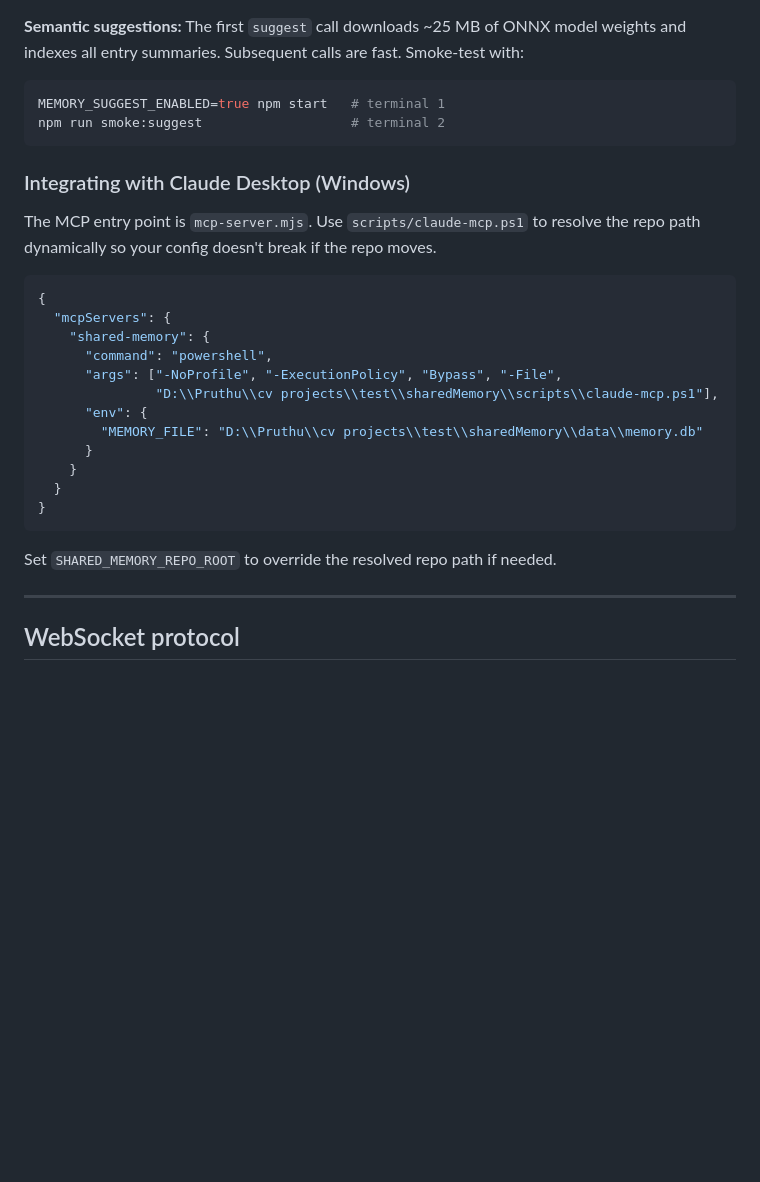
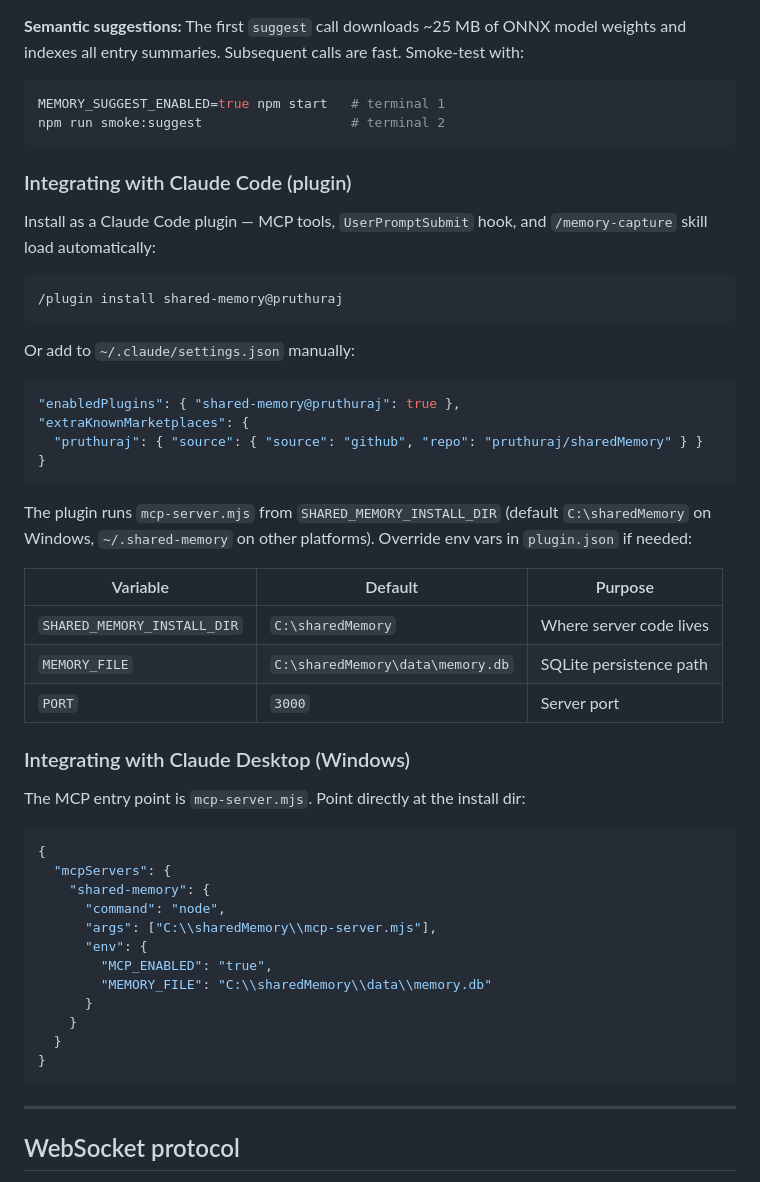
Before and after one commit to pruthuraj/sharedMemory, a Markdown page: guide.md, the part around the change. GitHub-like rendering; blank space fills up the shorter version.

````diff
--- a/guide.md
+++ b/guide.md
@@ -70,26 +70,49 @@ MEMORY_SUGGEST_ENABLED=true npm start   # terminal 1
 npm run smoke:suggest                   # terminal 2
 ```
 
+### Integrating with Claude Code (plugin)
+
+Install as a Claude Code plugin — MCP tools, `UserPromptSubmit` hook, and `/memory-capture` skill load automatically:
+
+```
+/plugin install shared-memory@pruthuraj
+```
+
+Or add to `~/.claude/settings.json` manually:
+
+```json
+"enabledPlugins": { "shared-memory@pruthuraj": true },
+"extraKnownMarketplaces": {
+  "pruthuraj": { "source": { "source": "github", "repo": "pruthuraj/sharedMemory" } }
+}
+```
+
+The plugin runs `mcp-server.mjs` from `SHARED_MEMORY_INSTALL_DIR` (default `C:\sharedMemory` on Windows, `~/.shared-memory` on other platforms). Override env vars in `plugin.json` if needed:
+
+| Variable | Default | Purpose |
+|---|---|---|
+| `SHARED_MEMORY_INSTALL_DIR` | `C:\sharedMemory` | Where server code lives |
+| `MEMORY_FILE` | `C:\sharedMemory\data\memory.db` | SQLite persistence path |
+| `PORT` | `3000` | Server port |
+
 ### Integrating with Claude Desktop (Windows)
 
-The MCP entry point is `mcp-server.mjs`. Use `scripts/claude-mcp.ps1` to resolve the repo path dynamically so your config doesn't break if the repo moves.
+The MCP entry point is `mcp-server.mjs`. Point directly at the install dir:
 
 ```json
 {
   "mcpServers": {
     "shared-memory": {
-      "command": "powershell",
-      "args": ["-NoProfile", "-ExecutionPolicy", "Bypass", "-File",
-               "D:\\Pruthu\\cv projects\\test\\sharedMemory\\scripts\\claude-mcp.ps1"],
+      "command": "node",
+      "args": ["C:\\sharedMemory\\mcp-server.mjs"],
       "env": {
-        "MEMORY_FILE": "D:\\Pruthu\\cv projects\\test\\sharedMemory\\data\\memory.db"
+        "MCP_ENABLED": "true",
+        "MEMORY_FILE": "C:\\sharedMemory\\data\\memory.db"
       }
     }
   }
 }
 ```
-
-Set `SHARED_MEMORY_REPO_ROOT` to override the resolved repo path if needed.
 
 ---
 
````
Also changed, not shown: readme.md (+21 -0 lines).
